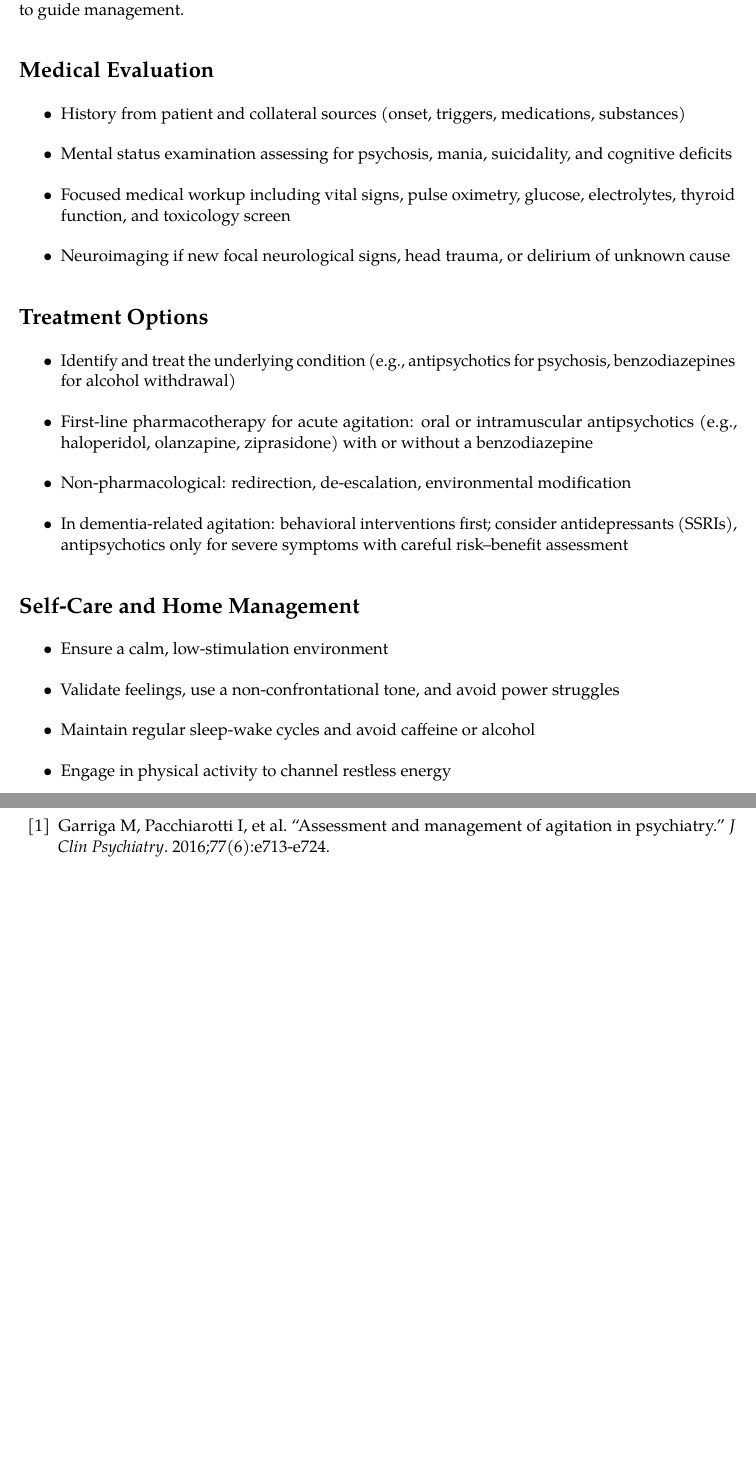
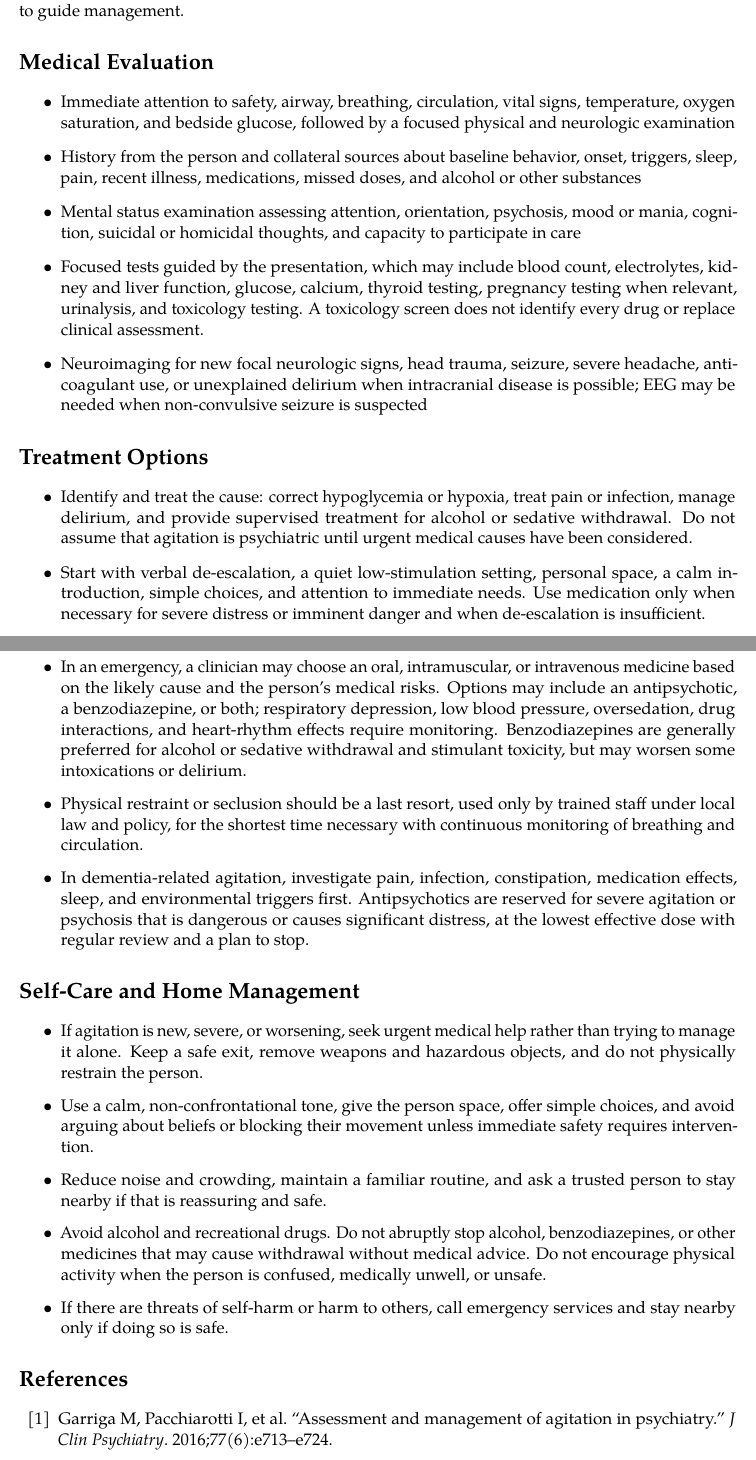
Before and after one commit to csv610/med_symptoms_book, a LaTeX thesis (medical_symptoms.tex, which reads chapters/symptom_agitation.tex): two parts of pages 66 and 67 of 400, joined at a grey line, cut so that both start at the same text, the shorter picture padded with empty space. Compiled offline with pdfLaTeX.

Commit message:
Improve agitation chapter

```diff
--- a/chapters/symptom_agitation.tex
+++ b/chapters/symptom_agitation.tex
@@ -31,30 +34,32 @@ Agitation arises from dysregulation in prefrontal-limbic circuitry, with reduced
 
 \section*{Medical Evaluation}
 \begin{itemize}
- \item History from patient and collateral sources (onset, triggers, medications, substances)
- \item Mental status examination assessing for psychosis, mania, suicidality, and cognitive deficits
- \item Focused medical workup including vital signs, pulse oximetry, glucose, electrolytes, thyroid function, and toxicology screen
- \item Neuroimaging if new focal neurological signs, head trauma, or delirium of unknown cause
+ \item Immediate attention to safety, airway, breathing, circulation, vital signs, temperature, oxygen saturation, and bedside glucose, followed by a focused physical and neurologic examination
+ \item History from the person and collateral sources about baseline behavior, onset, triggers, sleep, pain, recent illness, medications, missed doses, and alcohol or other substances
+ \item Mental status examination assessing attention, orientation, psychosis, mood or mania, cognition, suicidal or homicidal thoughts, and capacity to participate in care
+ \item Focused tests guided by the presentation, which may include blood count, electrolytes, kidney and liver function, glucose, calcium, thyroid testing, pregnancy testing when relevant, urinalysis, and toxicology testing. A toxicology screen does not identify every drug or replace clinical assessment.
+ \item Neuroimaging for new focal neurologic signs, head trauma, seizure, severe headache, anticoagulant use, or unexplained delirium when intracranial disease is possible; EEG may be needed when non-convulsive seizure is suspected
 \end{itemize}
 
 \section*{Treatment Options}
 \begin{itemize}
- \item Identify and treat the underlying condition (e.g., antipsychotics for psychosis, benzodiazepines for alcohol withdrawal)
- \item First-line pharmacotherapy for acute agitation: oral or intramuscular antipsychotics (e.g., haloperidol, olanzapine, ziprasidone) with or without a benzodiazepine
- \item Non-pharmacological: redirection, de-escalation, environmental modification
- \item In dementia-related agitation: behavioral interventions first; consider antidepressants (SSRIs), antipsychotics only for severe symptoms with careful risk--benefit assessment
+ \item Identify and treat the cause: correct hypoglycemia or hypoxia, treat pain or infection, manage delirium, and provide supervised treatment for alcohol or sedative withdrawal. Do not assume that agitation is psychiatric until urgent medical causes have been considered.
+ \item Start with verbal de-escalation, a quiet low-stimulation setting, personal space, a calm introduction, simple choices, and attention to immediate needs. Use medication only when necessary for severe distress or imminent danger and when de-escalation is insufficient.
+ \item In an emergency, a clinician may choose an oral, intramuscular, or intravenous medicine based on the likely cause and the person's medical risks. Options may include an antipsychotic, a benzodiazepine, or both; respiratory depression, low blood pressure, oversedation, drug interactions, and heart-rhythm effects require monitoring. Benzodiazepines are generally preferred for alcohol or sedative withdrawal and stimulant toxicity, but may worsen some intoxications or delirium.
+ \item Physical restraint or seclusion should be a last resort, used only by trained staff under local law and policy, for the shortest time necessary with continuous monitoring of breathing and circulation.
+ \item In dementia-related agitation, investigate pain, infection, constipation, medication effects, sleep, and environmental triggers first. Antipsychotics are reserved for severe agitation or psychosis that is dangerous or causes significant distress, at the lowest effective dose with regular review and a plan to stop.
 \end{itemize}
 
 \section*{Self-Care and Home Management}
 \begin{itemize}
- \item Ensure a calm, low-stimulation environment
- \item Validate feelings, use a non-confrontational tone, and avoid power struggles
- \item Maintain regular sleep-wake cycles and avoid caffeine or alcohol
- \item Engage in physical activity to channel restless energy
+ \item If agitation is new, severe, or worsening, seek urgent medical help rather than trying to manage it alone. Keep a safe exit, remove weapons and hazardous objects, and do not physically restrain the person.
+ \item Use a calm, non-confrontational tone, give the person space, offer simple choices, and avoid arguing about beliefs or blocking their movement unless immediate safety requires intervention.
+ \item Reduce noise and crowding, maintain a familiar routine, and ask a trusted person to stay nearby if that is reassuring and safe.
+ \item Avoid alcohol and recreational drugs. Do not abruptly stop alcohol, benzodiazepines, or other medicines that may cause withdrawal without medical advice. Do not encourage physical activity when the person is confused, medically unwell, or unsafe.
+ \item If there are threats of self-harm or harm to others, call emergency services and stay nearby only if doing so is safe.
 \end{itemize}
 
 \section*{References}
 \begin{thebibliography}{99}
-\bibitem{agitation:ref1} Garriga M, Pacchiarotti I, et al. ``Assessment and management of agitation in psychiatry.'' \textit{J Clin Psychiatry}. 2016;77(6):e713-e724.
-\bibitem{agitation:ref2} Zeller SL, Citrome L, et al. ``Guidelines for the management of agitation in the emergency department.'' \textit{West J Emerg Med}. 2020;21(5):1210-1221.
-\bibitem{agitation:ref3} Richards JR, Derlet RW, et al. ``Methamphetamine toxicity and management of acute agitation.'' \textit{J Emerg Med}. 1999;17(6):1013-1018.
+\bibitem{agitation:ref1} Garriga M, Pacchiarotti I, et al. ``Assessment and management of agitation in psychiatry.'' \textit{J Clin Psychiatry}. 2016;77(6):e713--e724.
+\bibitem{agitation:ref2} Zeller SL, Citrome L, et al. ``The psychopharmacology of agitation: consensus statement of the American Association for Emergency Psychiatry Project BETA.'' \textit{West J Emerg Med}. 2012;13(1):26--34.
```
Also changed, not shown: chapters/symptom_agitation.tex (29 more changed lines).
